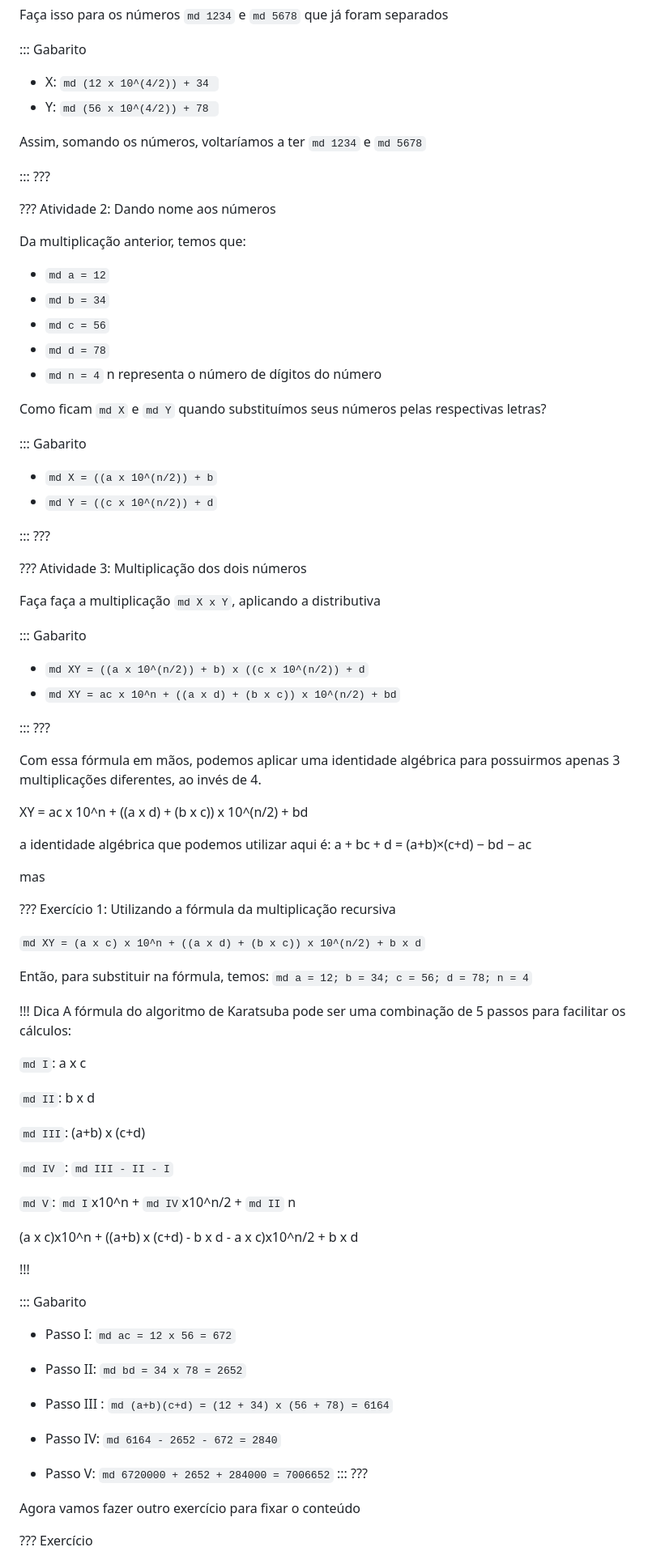
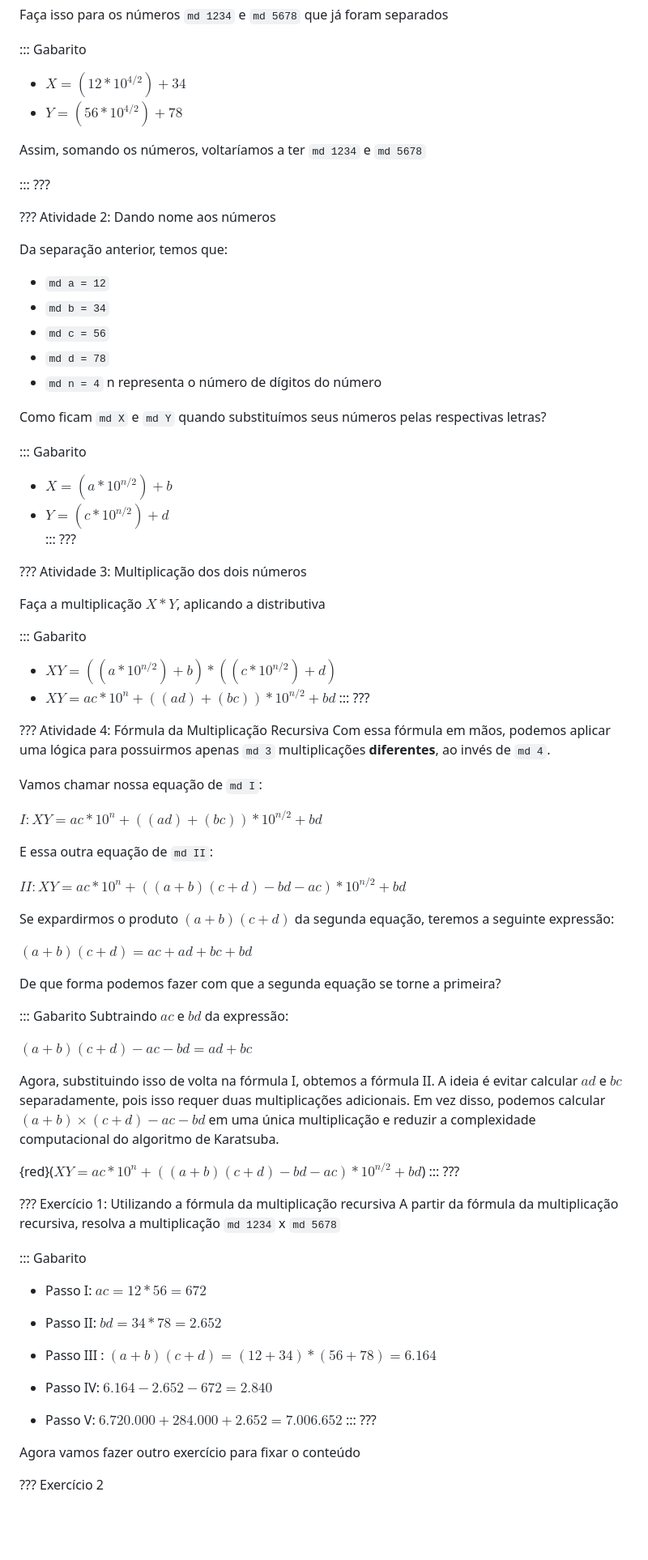
Before and after one commit to drumondpe/handout_DesProg, a Markdown page: src/handout.md, the part around the change printed below. Shown: that part at 81% size. Drawn GitHub-style; blank space fills up the shorter version.

Commit message:
Explicação do algoritmo pronta!

```diff
--- a/src/handout.md
+++ b/src/handout.md
@@ -27,8 +27,9 @@ Quando dividimos o número ao meio, a parte mais significativa está "perdendo"
 Faça isso para os números `md 1234` e `md 5678` que já foram separados
 
 ::: Gabarito
-* X: `md (12 x 10^(4/2)) + 34 `
-* Y: `md (56 x 10^(4/2)) + 78 `
+
+* $X = (12 * 10^{4/2}) + 34$
+* $Y = (56 * 10^{4/2} ) + 78$
 
 Assim, somando os números, voltaríamos a ter `md 1234` e `md 5678`
 
@@ -37,7 +38,7 @@ Assim, somando os números, voltaríamos a ter `md 1234` e `md 5678`
 
 ??? Atividade 2: Dando nome aos números
 
-Da multiplicação anterior, temos que:
+Da separação anterior, temos que:
 
 * `md a = 12`
 * `md b = 34`
@@ -49,74 +50,66 @@ n representa o número de dígitos do número
 Como ficam `md X` e `md Y` quando substituímos seus números pelas respectivas letras?
 
 ::: Gabarito
-* `md X = ((a x 10^(n/2)) + b`
-* `md Y = ((c x 10^(n/2)) + d`
-
+* $X = (a * 10^{n/2}) + b$
+* $Y = (c * 10^{n/2}) + d$
 :::
 ???
 
 ??? Atividade 3: Multiplicação dos dois números
 
-Faça faça a multiplicação `md X x Y`, aplicando a distributiva
+Faça a multiplicação $X * Y$, aplicando a distributiva
 
 ::: Gabarito
-
-* `md XY = ((a x 10^(n/2)) + b) x ((c x 10^(n/2)) + d`
-* `md XY = ac x 10^n + ((a x d) + (b x c)) x 10^(n/2) + bd`
-
+* $XY = ((a * 10^{n/2}) + b) * ((c * 10^{n/2}) + d)$
+* $XY = ac * 10^n + ((ad) + (bc)) * 10^{n/2} + bd$
 :::
 ???
 
-Com essa fórmula em mãos, podemos aplicar uma identidade algébrica para possuirmos apenas 3 multiplicações diferentes, ao invés de 4.
+??? Atividade 4: Fórmula da Multiplicação Recursiva
+Com essa fórmula em mãos, podemos aplicar uma lógica para possuirmos apenas `md 3` multiplicações **diferentes**, ao invés de `md 4`.
 
-XY = ac x 10^n + ((a x d) + (b x c)) x 10^(n/2) + bd
+Vamos chamar nossa equação de `md I`:
 
-a identidade algébrica que podemos utilizar aqui é:
-a + bc + d = (a+b)×(c+d) − bd − ac
+$I: XY = ac * 10^n + ((ad) + (bc)) * 10^{n/2} + bd$
 
-mas
+E essa outra equação de `md II`:
+
+$II: XY = ac * 10^n + ((a + b)(c + d) - bd - ac) * 10^{n/2} + bd$
+
+Se expardirmos o produto $(a+b)(c+d)$ da segunda equação, teremos a seguinte expressão:
+
+$(a+b)(c+d) = ac + ad + bc + bd$
+
+De que forma podemos fazer com que a segunda equação se torne a primeira?
+
+::: Gabarito
+Subtraindo $ac$ e $bd$ da expressão:
+
+$(a+b)(c+d) − ac − bd = ad + bc$
+
+Agora, substituindo isso de volta na fórmula I, obtemos a fórmula II. A ideia é evitar calcular $ad$ e $bc$ separadamente, pois isso requer duas multiplicações adicionais. Em vez disso, podemos calcular $(a+b) × (c+d) − ac − bd$ em uma única multiplicação e reduzir a complexidade computacional do algoritmo de Karatsuba.
+
+{red}(**$XY = ac * 10^n + ((a + b)(c + d) - bd - ac) * 10^{n/2} + bd$**)
+:::
+???
 
 ??? Exercício 1: Utilizando a fórmula da multiplicação recursiva
-
-`md XY = (a x c) x 10^n + ((a x d) + (b x c)) x 10^(n/2) + b x d`
-
-Então, para substituir na fórmula, temos:
-`md a = 12; b = 34; c = 56; d = 78; n = 4`
-
-
-!!! Dica
-A fórmula do algoritmo de Karatsuba pode ser uma combinação de 5 passos para facilitar os cálculos:
-
-`md I`: a x c
-
-`md II`: b x d
-
-`md III`: (a+b) x (c+d)
-
-`md IV `: `md III - II - I`
-
-`md V`: `md I`x10^n + `md IV`x10^n/2 + `md II`
-n
-
-
-(a x c)x10^n + ((a+b) x (c+d) - b x d - a x c)x10^n/2 + b x d
-
-!!!
+A partir da fórmula da multiplicação recursiva, resolva a multiplicação `md 1234` x `md 5678`
 
 ::: Gabarito
-* Passo I: `md ac = 12 x 56 = 672`
+* Passo I: $ac = 12 * 56 = 672$
 
-* Passo II: `md bd = 34 x 78 = 2652`
+* Passo II: $bd = 34 * 78 = 2.652$
 
-* Passo III : `md (a+b)(c+d) = (12 + 34) x (56 + 78) = 6164`
+* Passo III : $(a+b)(c+d) = (12 + 34) * (56 + 78) = 6.164$
 
-* Passo IV: `md 6164 - 2652 - 672 = 2840`
+* Passo IV: $6.164 - 2.652 - 672 = 2.840$
 
-* Passo V: `md 6720000 + 2652 + 284000 = 7006652`
+* Passo V: $6.720.000 + 284.000 + 2.652 = 7.006.652$
 :::
 ???
 
 Agora vamos fazer outro exercício para fixar o conteúdo
 
-??? Exercício
+??? Exercício 2
 
```
Also changed, not shown: other parts of src/handout.md (+6 -6 lines).
